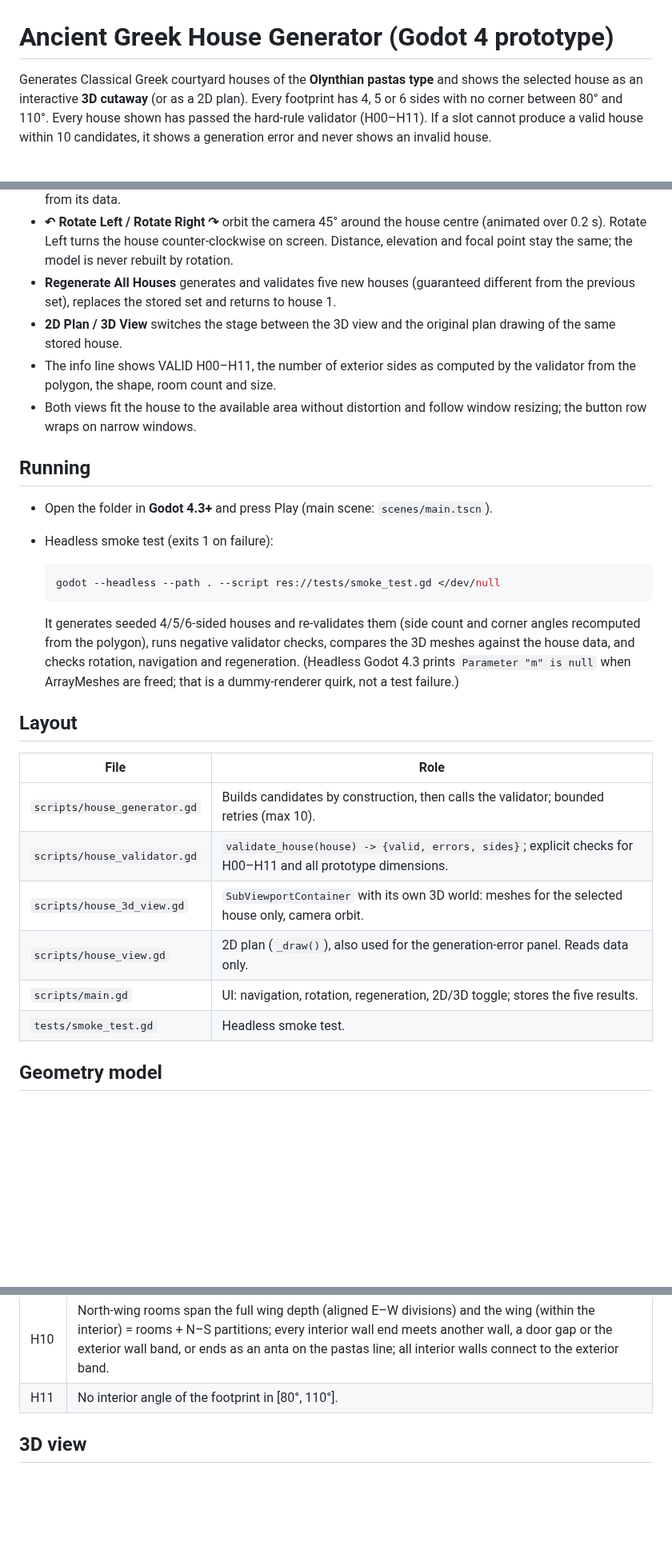
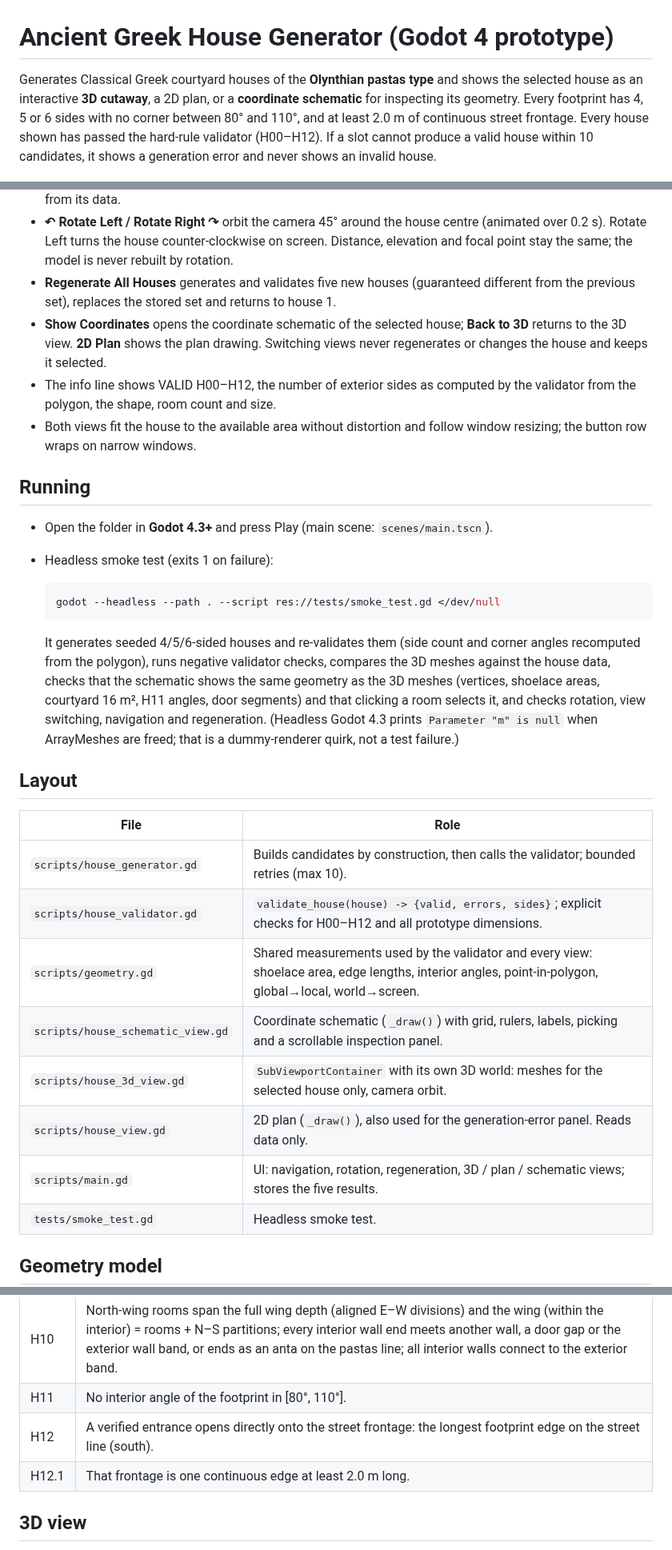
Before and after one commit to crosenlund79/GreekHousing, a Markdown page: README.md, 3 parts joined by grey strips. Shown at 80% size. GitHub-like rendering; blank space fills up the shorter version.

```diff
--- a/README.md
+++ b/README.md
@@ -1,9 +1,11 @@
 # Ancient Greek House Generator (Godot 4 prototype)
 
 Generates Classical Greek courtyard houses of the **Olynthian pastas type** and
-shows the selected house as an interactive **3D cutaway** (or as a 2D plan).
-Every footprint has 4, 5 or 6 sides with no corner between 80° and 110°.
-Every house shown has passed the hard-rule validator (H00–H11). If a slot
+shows the selected house as an interactive **3D cutaway**, a 2D plan, or a
+**coordinate schematic** for inspecting its geometry. Every footprint has 4, 5
+or 6 sides with no corner between 80° and 110°, and at least 2.0 m of
+continuous street frontage. Every house shown has passed the hard-rule
+validator (H00–H12). If a slot
 cannot produce a valid house within 10 candidates, it shows a generation error
 and never shows an invalid house.
 
@@ -21,9 +23,10 @@ and never shows an invalid house.
   never rebuilt by rotation.
 - **Regenerate All Houses** generates and validates five new houses (guaranteed
   different from the previous set), replaces the stored set and returns to house 1.
-- **2D Plan / 3D View** switches the stage between the 3D view and the
-  original plan drawing of the same stored house.
-- The info line shows VALID H00–H11, the number of exterior sides as computed
+- **Show Coordinates** opens the coordinate schematic of the selected house;
+  **Back to 3D** returns to the 3D view. **2D Plan** shows the plan drawing.
+  Switching views never regenerates or changes the house and keeps it selected.
+- The info line shows VALID H00–H12, the number of exterior sides as computed
   by the validator from the polygon, the shape, room count and size.
 - Both views fit the house to the available area without distortion and follow
   window resizing; the button row wraps on narrow windows.
@@ -39,8 +42,10 @@ and never shows an invalid house.
 
   It generates seeded 4/5/6-sided houses and re-validates them (side count and
   corner angles recomputed from the polygon), runs negative validator checks,
-  compares the 3D meshes against the house data, and checks rotation,
-  navigation and regeneration. (Headless Godot 4.3 prints
+  compares the 3D meshes against the house data, checks that the schematic
+  shows the same geometry as the 3D meshes (vertices, shoelace areas,
+  courtyard 16 m², H11 angles, door segments) and that clicking a room selects
+  it, and checks rotation, view switching, navigation and regeneration. (Headless Godot 4.3 prints
   `Parameter "m" is null` when ArrayMeshes are freed; that is a dummy-renderer
   quirk, not a test failure.)
 
@@ -49,10 +54,12 @@ and never shows an invalid house.
 | File | Role |
 |---|---|
 | `scripts/house_generator.gd` | Builds candidates by construction, then calls the validator; bounded retries (max 10). |
-| `scripts/house_validator.gd` | `validate_house(house) -> {valid, errors, sides}`; explicit checks for H00–H11 and all prototype dimensions. |
+| `scripts/house_validator.gd` | `validate_house(house) -> {valid, errors, sides}`; explicit checks for H00–H12 and all prototype dimensions. |
+| `scripts/geometry.gd` | Shared measurements used by the validator and every view: shoelace area, edge lengths, interior angles, point-in-polygon, global→local, world→screen. |
+| `scripts/house_schematic_view.gd` | Coordinate schematic (`_draw()`) with grid, rulers, labels, picking and a scrollable inspection panel. |
 | `scripts/house_3d_view.gd` | `SubViewportContainer` with its own 3D world: meshes for the selected house only, camera orbit. |
 | `scripts/house_view.gd` | 2D plan (`_draw()`), also used for the generation-error panel. Reads data only. |
-| `scripts/main.gd` | UI: navigation, rotation, regeneration, 2D/3D toggle; stores the five results. |
+| `scripts/main.gd` | UI: navigation, rotation, regeneration, 3D / plan / schematic views; stores the five results. |
 | `tests/smoke_test.gd` | Headless smoke test. |
 
 ## Geometry model
@@ -154,6 +161,8 @@ polygon clipping against the actual footprint.
 | H09 | 4–9 rooms; known function; every room opens directly onto pastas, courtyard or passage. |
 | H10 | North-wing rooms span the full wing depth (aligned E–W divisions) and the wing (within the interior) = rooms + N–S partitions; every interior wall end meets another wall, a door gap or the exterior wall band, or ends as an anta on the pastas line; all interior walls connect to the exterior band. |
 | H11 | No interior angle of the footprint in [80°, 110°]. |
+| H12 | A verified entrance opens directly onto the street frontage: the longest footprint edge on the street line (south). |
+| H12.1 | That frontage is one continuous edge at least 2.0 m long. |
 
 ## 3D view
 
```
Also changed, not shown: other parts of README.md (+38 -1 lines), CLAUDE.md (+9 -2 lines), docs/schematic.png (added), 8 other files.
